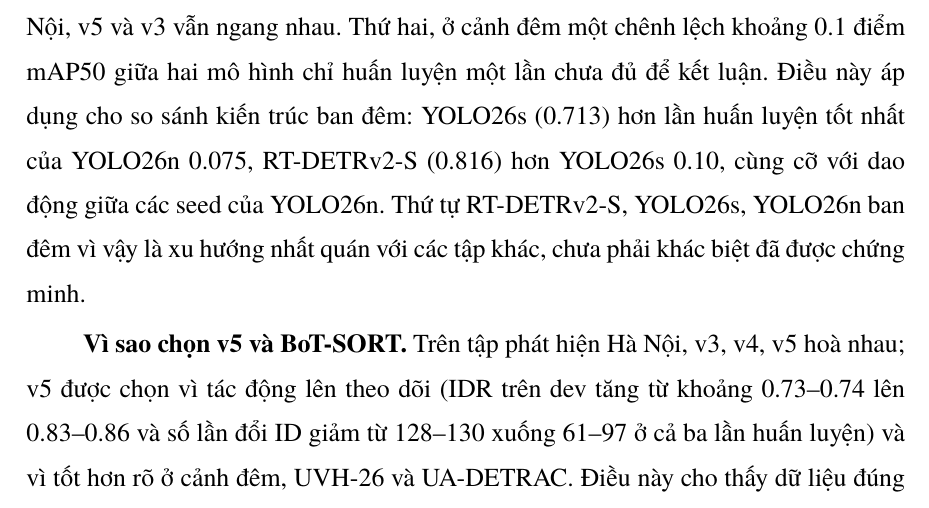
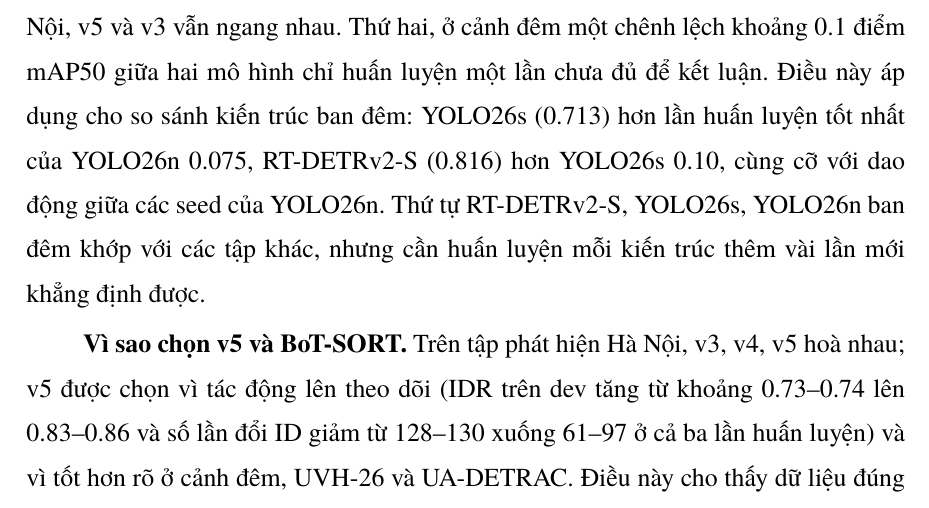
Before and after one commit to duongchien147/vn-vehicle-tracking, a LaTeX document (report/overleaf/main.tex, which reads report/overleaf/chapters/chuong4.tex): part of page 83 of 90, cut so that both start at the same text. Compiled offline with XeLaTeX; a missing font is replaced by an installed copy or a similar font.

Commit message:
Báo cáo: viết thẳng câu kết luận về thứ tự kiến trúc ban đêm

```diff
--- a/report/overleaf/chapters/chuong4.tex
+++ b/report/overleaf/chapters/chuong4.tex
@@ -796,8 +796,8 @@
 ban ngày và ở Hà Nội, v5 và v3 vẫn ngang nhau. Thứ hai, ở cảnh đêm một chênh lệch khoảng 0.1 điểm mAP50 giữa hai mô
 hình chỉ huấn luyện một lần chưa đủ để kết luận. Điều này áp dụng cho so sánh kiến trúc ban đêm: YOLO26s (0.713) hơn lần
 huấn luyện tốt nhất của YOLO26n 0.075, RT-DETRv2-S (0.816) hơn YOLO26s 0.10, cùng cỡ với dao động giữa các seed của
-YOLO26n. Thứ tự RT-DETRv2-S, YOLO26s, YOLO26n ban đêm vì vậy là xu hướng nhất quán với các tập khác, chưa phải khác biệt
-đã được chứng minh.
+YOLO26n. Thứ tự RT-DETRv2-S, YOLO26s, YOLO26n ban đêm khớp với các tập khác, nhưng cần huấn luyện mỗi kiến trúc thêm
+vài lần mới khẳng định được.
 
 \textbf{Vì sao chọn v5 và BoT-SORT.} Trên tập phát hiện Hà Nội, v3, v4, v5 hoà nhau; v5 được chọn vì tác động lên theo
 dõi (IDR trên dev tăng từ khoảng 0.73--0.74 lên 0.83--0.86 và số lần đổi ID giảm từ 128--130 xuống 61--97 ở cả ba lần
```
